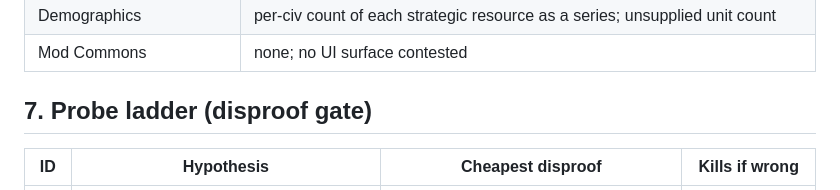
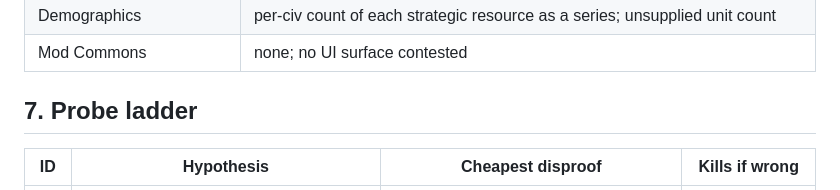
Before and after one commit to tmtmiller1/civilizationvii_strategic-resources-that-matter, a Markdown page: docs/DESIGN.md, the part around the change. Rendered like a GitHub page.

```diff
--- a/docs/DESIGN.md
+++ b/docs/DESIGN.md
@@ -140,7 +140,7 @@ probe P4.
 | Demographics | per-civ count of each strategic resource as a series; unsupplied unit count |
 | Mod Commons | none; no UI surface contested |
 
-## 7. Probe ladder (disproof gate)
+## 7. Probe ladder
 
 | ID | Hypothesis | Cheapest disproof | Kills if wrong |
 | --- | --- | --- | --- |
```
Also changed, not shown: docs/future-resources.md (+1 -2 lines).
